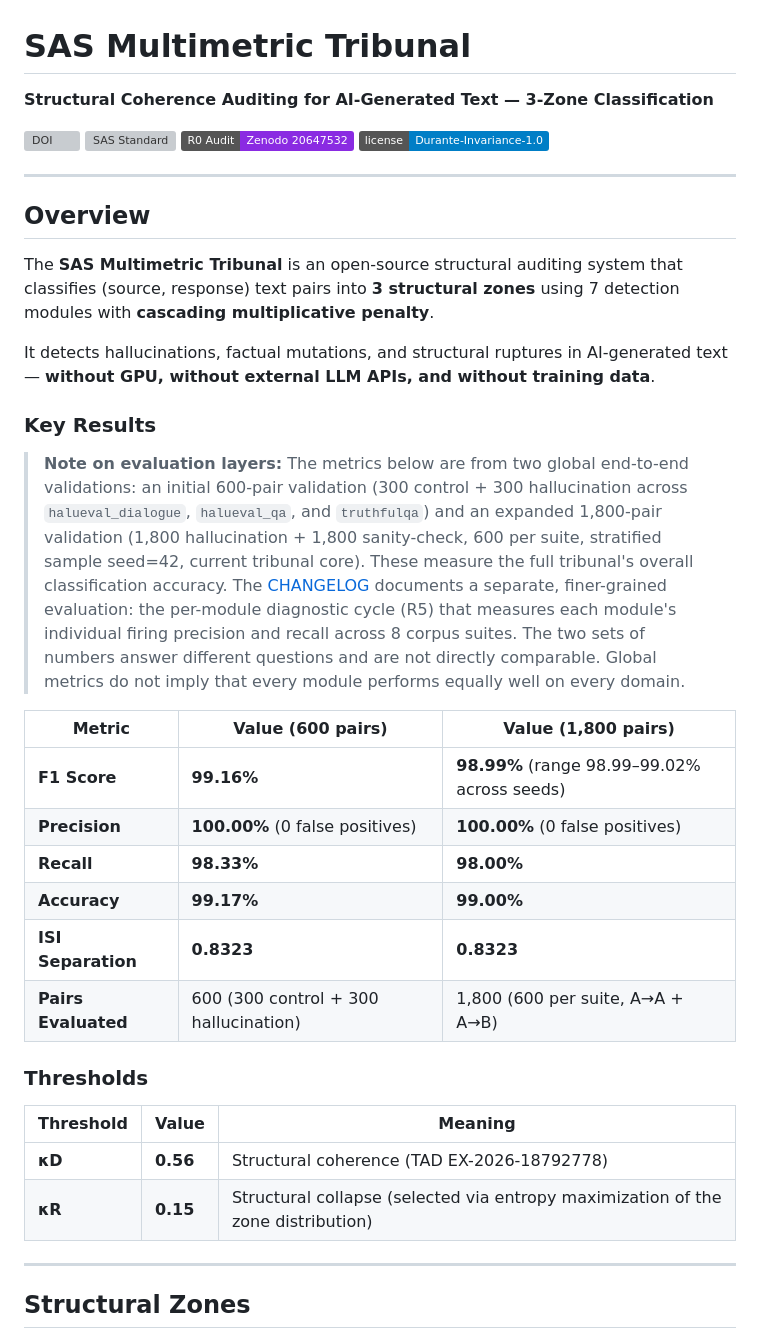
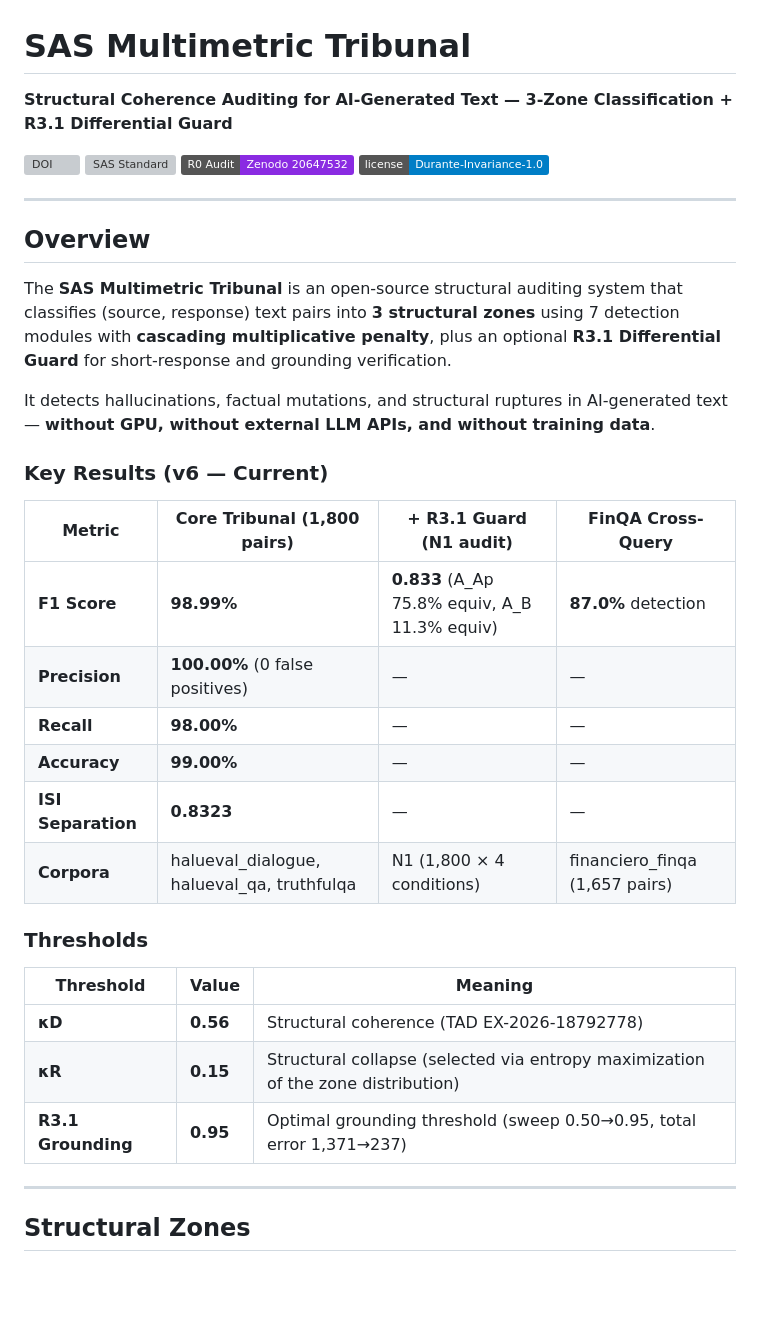
Before and after one commit to Leesintheblindmonk1999/sas-multimetric-tribunal, a Markdown page: README.md, the part around one of its changes. GitHub-like rendering; badges without logos; blank space fills up the shorter version; grey boxes are pictures that could not be loaded.

```diff
--- a/README.md
+++ b/README.md
@@ -1,6 +1,6 @@
 # SAS Multimetric Tribunal
 
-**Structural Coherence Auditing for AI-Generated Text — 3-Zone Classification**
+**Structural Coherence Auditing for AI-Generated Text — 3-Zone Classification + R3.1 Differential Guard**
 
 [![DOI](https://zenodo.org/badge/DOI/10.5281/zenodo.19702379.svg)](https://doi.org/10.5281/zenodo.19702379)
 [![SAS Standard](https://img.shields.io/badge/DOI-10.5281%2Fzenodo.19702379-blue)](https://doi.org/10.5281/zenodo.19702379)
@@ -11,34 +11,20 @@
 
 ## Overview
 
-The **SAS Multimetric Tribunal** is an open-source structural auditing system that classifies (source, response) text pairs into **3 structural zones** using 7 detection modules with **cascading multiplicative penalty**.
+The **SAS Multimetric Tribunal** is an open-source structural auditing system that classifies (source, response) text pairs into **3 structural zones** using 7 detection modules with **cascading multiplicative penalty**, plus an optional **R3.1 Differential Guard** for short-response and grounding verification.
 
 It detects hallucinations, factual mutations, and structural ruptures in AI-generated text — **without GPU, without external LLM APIs, and without training data**.
 
-### Key Results
+### Key Results (v6 — Current)
 
-> **Note on evaluation layers:** The metrics below are from two global
-> end-to-end validations: an initial 600-pair validation (300 control +
-> 300 hallucination across `halueval_dialogue`, `halueval_qa`, and
-> `truthfulqa`) and an expanded 1,800-pair validation (1,800
-> hallucination + 1,800 sanity-check, 600 per suite, stratified sample
-> seed=42, current tribunal core). These measure the full tribunal's
-> overall classification accuracy. The
-> [CHANGELOG](CHANGELOG.md) documents a separate, finer-grained
-> evaluation: the per-module diagnostic cycle (R5) that measures each
-> module's individual firing precision and recall across 8 corpus
-> suites. The two sets of numbers answer different questions and are
-> not directly comparable. Global metrics do not imply that every
-> module performs equally well on every domain.
-
-| Metric | Value (600 pairs) | Value (1,800 pairs) |
-|--------|-------------------|---------------------|
-| **F1 Score** | **99.16%** | **98.99%** (range 98.99–99.02% across seeds) |
-| **Precision** | **100.00%** (0 false positives) | **100.00%** (0 false positives) |
-| **Recall** | **98.33%** | **98.00%** |
-| **Accuracy** | **99.17%** | **99.00%** |
-| **ISI Separation** | **0.8323** | **0.8323** |
-| **Pairs Evaluated** | 600 (300 control + 300 hallucination) | 1,800 (600 per suite, A→A + A→B) |
+| Metric | Core Tribunal (1,800 pairs) | + R3.1 Guard (N1 audit) | FinQA Cross-Query |
+|--------|-----------------------------|------------------------|-------------------|
+| **F1 Score** | **98.99%** | **0.833** (A_Ap 75.8% equiv, A_B 11.3% equiv) | **87.0%** detection |
+| **Precision** | **100.00%** (0 false positives) | — | — |
+| **Recall** | **98.00%** | — | — |
+| **Accuracy** | **99.00%** | — | — |
+| **ISI Separation** | **0.8323** | — | — |
+| **Corpora** | halueval_dialogue, halueval_qa, truthfulqa | N1 (1,800 × 4 conditions) | financiero_finqa (1,657 pairs) |
 
 ### Thresholds
 
@@ -46,6 +32,7 @@ It detects hallucinations, factual mutations, and structural ruptures in AI-gene
 |-----------|-------|---------|
 | **κD** | **0.56** | Structural coherence (TAD EX-2026-18792778) |
 | **κR** | **0.15** | Structural collapse (selected via entropy maximization of the zone distribution) |
+| **R3.1 Grounding** | **0.95** | Optimal grounding threshold (sweep 0.50→0.95, total error 1,371→237) |
 
 ---
 
```
Also changed, not shown: other parts of README.md (+48 -1 lines).
